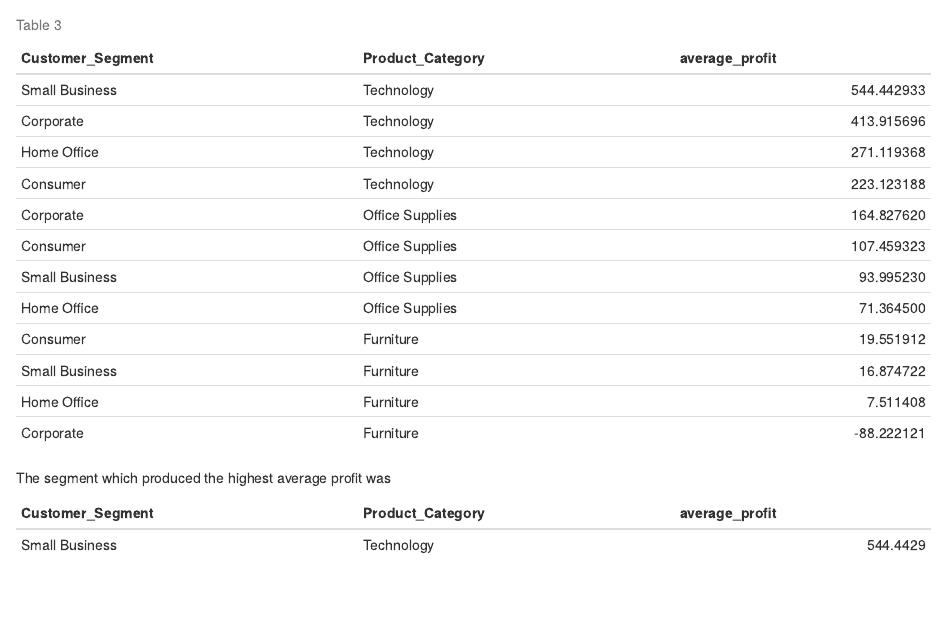
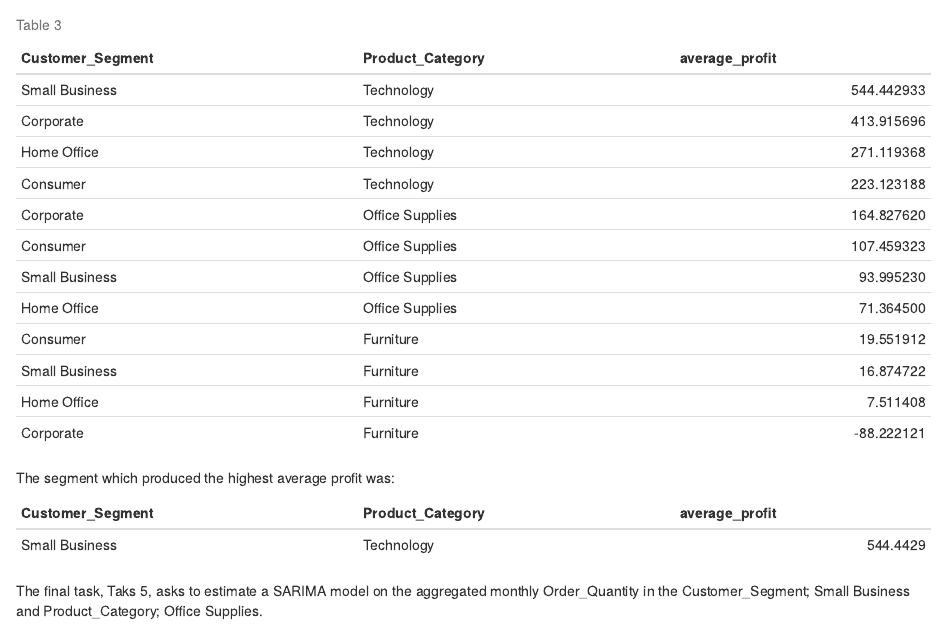
Before and after one commit to claudani/BED-2056-Task4, an R Markdown document (Task4_Chiara_Laudani.Rmd): the page in a window 1100 px wide, from 1630 px down. Rendered offline with R 4.5, knitr and Pandoc, with nearby package versions.

Commit message:
also this

````diff
--- a/Task4_Chiara_Laudani.Rmd
+++ b/Task4_Chiara_Laudani.Rmd
@@ -77,4 +77,6 @@ q4 <- data %>%
 kable(q4, caption = "Table 3")
 ```
 
-The segment which produced the highest average profit was `r kable(q4[1,])`
+The segment which produced the highest average profit was: `r kable(q4[1,])`
+
+The final task, Taks 5, asks to estimate a SARIMA model on the aggregated monthly Order_Quantity in the Customer_Segment; Small Business and Product_Category; Office Supplies.
````
